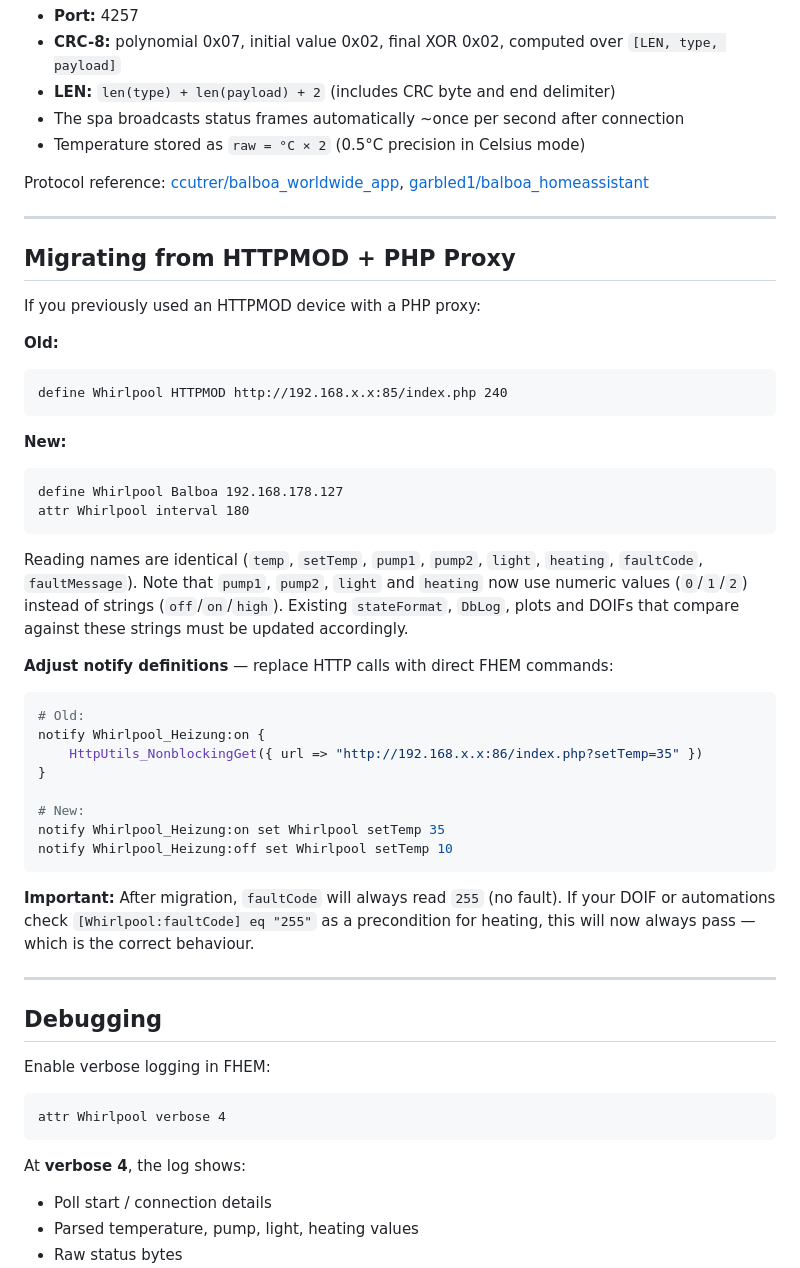
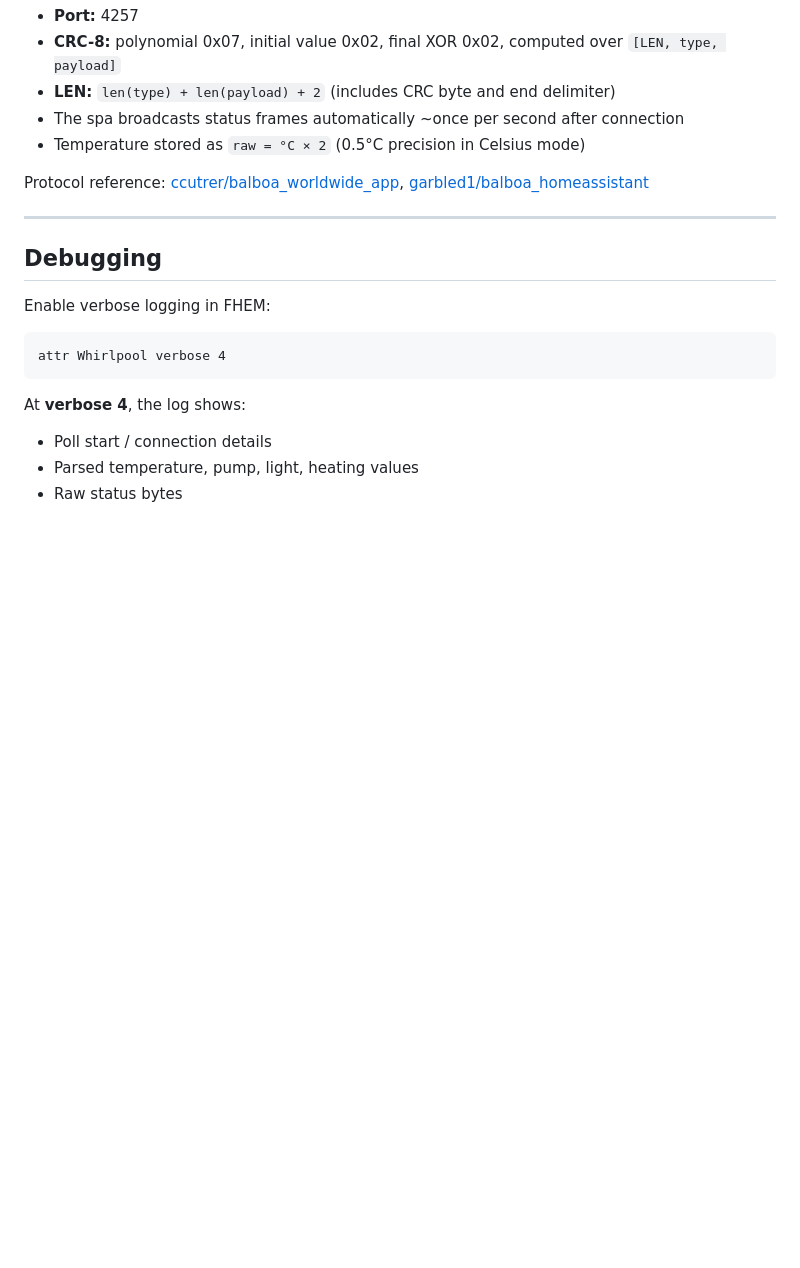
Before and after one commit to eckonator/FHEM-Balboa, a Markdown page: README.md, the part around the change. Drawn GitHub-style; blank space fills up the shorter version.

Commit message:
mistake readme fix

````diff
--- a/README.md
+++ b/README.md
@@ -211,40 +211,6 @@ Protocol reference: [ccutrer/balboa_worldwide_app](https://github.com/ccutrer/ba
 
 ---
 
-## Migrating from HTTPMOD + PHP Proxy
-
-If you previously used an HTTPMOD device with a PHP proxy:
-
-**Old:**
-```
-define Whirlpool HTTPMOD http://192.168.x.x:85/index.php 240
-```
-
-**New:**
-```
-define Whirlpool Balboa 192.168.178.127
-attr Whirlpool interval 180
-```
-
-Reading names are identical (`temp`, `setTemp`, `pump1`, `pump2`, `light`, `heating`, `faultCode`, `faultMessage`). Note that `pump1`, `pump2`, `light` and `heating` now use numeric values (`0`/`1`/`2`) instead of strings (`off`/`on`/`high`). Existing `stateFormat`, `DbLog`, plots and DOIFs that compare against these strings must be updated accordingly.
-
-**Adjust notify definitions** — replace HTTP calls with direct FHEM commands:
-
-```perl
-# Old:
-notify Whirlpool_Heizung:on {
-    HttpUtils_NonblockingGet({ url => "http://192.168.x.x:86/index.php?setTemp=35" })
-}
-
-# New:
-notify Whirlpool_Heizung:on set Whirlpool setTemp 35
-notify Whirlpool_Heizung:off set Whirlpool setTemp 10
-```
-
-**Important:** After migration, `faultCode` will always read `255` (no fault). If your DOIF or automations check `[Whirlpool:faultCode] eq "255"` as a precondition for heating, this will now always pass — which is the correct behaviour.
-
----
-
 ## Debugging
 
 Enable verbose logging in FHEM:
````
